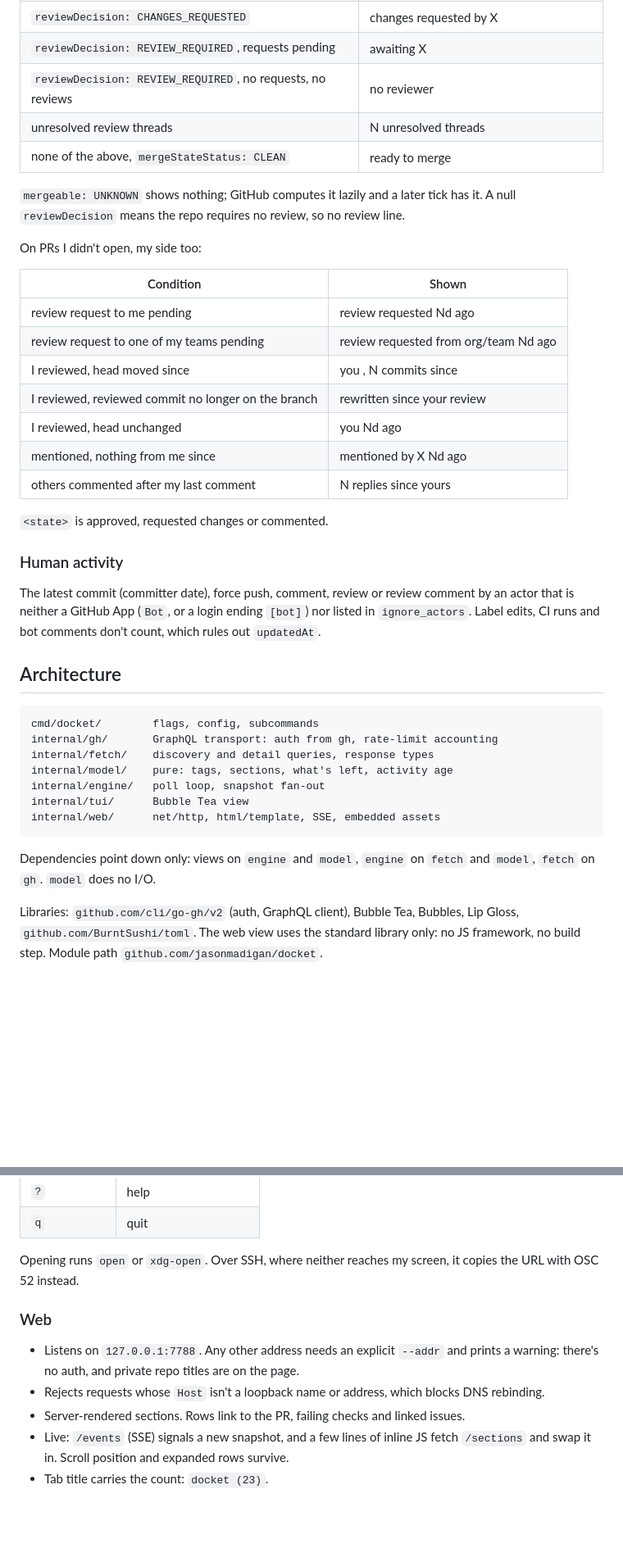
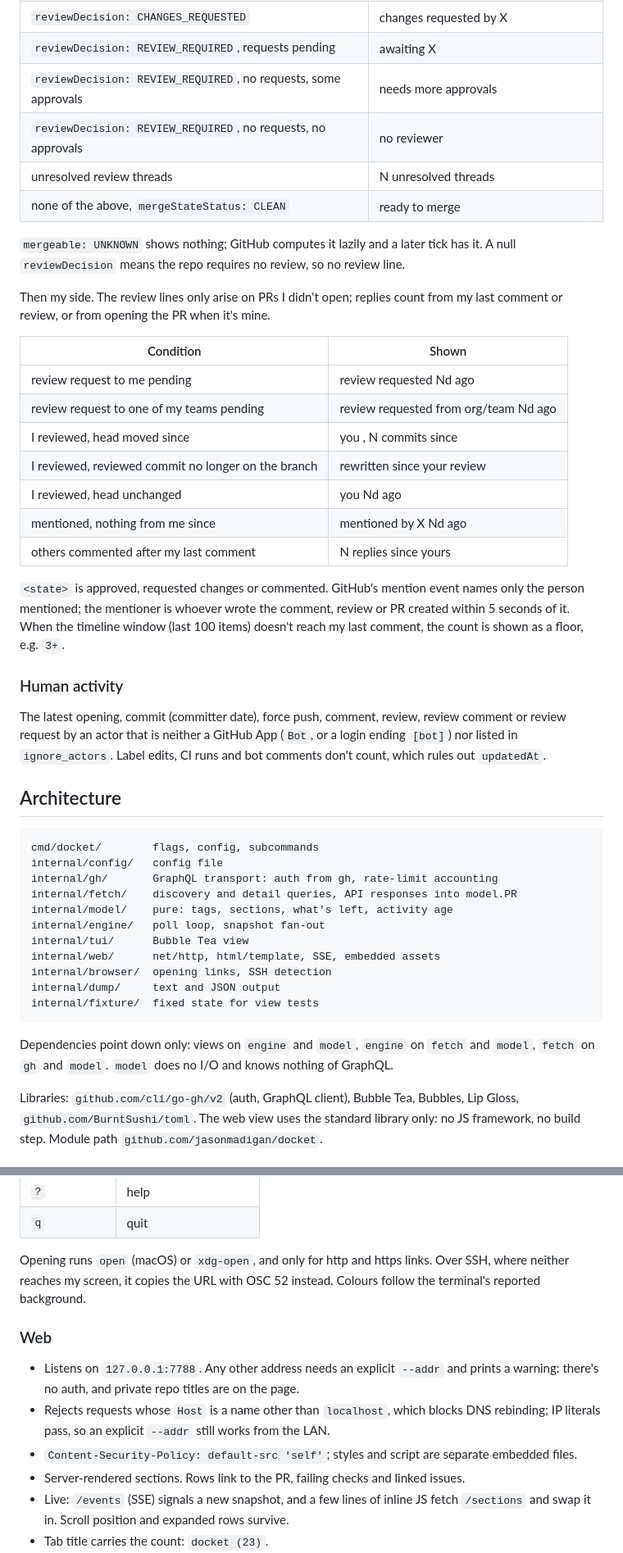
Before and after one commit to jasonmadigan/docket, a Markdown page: docs/design.md, 2 parts joined by grey strips. Shown at 82% size. GitHub-like rendering; blank space fills up the shorter version.

Commit message:
docs: sync design with live API findings
Signed-off-by: Jason Madigan <jason@jasonmadigan.com>

````diff
--- a/docs/design.md
+++ b/docs/design.md
@@ -60,13 +61,14 @@ Every line that applies, in this order. CI lines read the head commit's check ro
 | no checks | no CI |
 | `reviewDecision: CHANGES_REQUESTED` | changes requested by X |
 | `reviewDecision: REVIEW_REQUIRED`, requests pending | awaiting X |
-| `reviewDecision: REVIEW_REQUIRED`, no requests, no reviews | no reviewer |
+| `reviewDecision: REVIEW_REQUIRED`, no requests, some approvals | needs more approvals |
+| `reviewDecision: REVIEW_REQUIRED`, no requests, no approvals | no reviewer |
 | unresolved review threads | N unresolved threads |
 | none of the above, `mergeStateStatus: CLEAN` | ready to merge |
 
 `mergeable: UNKNOWN` shows nothing; GitHub computes it lazily and a later tick has it. A null `reviewDecision` means the repo requires no review, so no review line.
 
-On PRs I didn't open, my side too:
+Then my side. The review lines only arise on PRs I didn't open; replies count from my last comment or review, or from opening the PR when it's mine.
 
 | Condition | Shown |
 |-|-|
@@ -78,25 +80,29 @@ On PRs I didn't open, my side too:
 | mentioned, nothing from me since | mentioned by X Nd ago |
 | others commented after my last comment | N replies since yours |
 
-`<state>` is approved, requested changes or commented.
+`<state>` is approved, requested changes or commented. GitHub's mention event names only the person mentioned; the mentioner is whoever wrote the comment, review or PR created within 5 seconds of it. When the timeline window (last 100 items) doesn't reach my last comment, the count is shown as a floor, e.g. `3+`.
 
 ### Human activity
 
-The latest commit (committer date), force push, comment, review or review comment by an actor that is neither a GitHub App (`Bot`, or a login ending `[bot]`) nor listed in `ignore_actors`. Label edits, CI runs and bot comments don't count, which rules out `updatedAt`.
+The latest opening, commit (committer date), force push, comment, review, review comment or review request by an actor that is neither a GitHub App (`Bot`, or a login ending `[bot]`) nor listed in `ignore_actors`. Label edits, CI runs and bot comments don't count, which rules out `updatedAt`.
 
 ## Architecture
 
 ```text
 cmd/docket/        flags, config, subcommands
+internal/config/   config file
 internal/gh/       GraphQL transport: auth from gh, rate-limit accounting
-internal/fetch/    discovery and detail queries, response types
+internal/fetch/    discovery and detail queries, API responses into model.PR
 internal/model/    pure: tags, sections, what's left, activity age
 internal/engine/   poll loop, snapshot fan-out
 internal/tui/      Bubble Tea view
 internal/web/      net/http, html/template, SSE, embedded assets
+internal/browser/  opening links, SSH detection
+internal/dump/     text and JSON output
+internal/fixture/  fixed state for view tests
 ```
 
-Dependencies point down only: views on `engine` and `model`, `engine` on `fetch` and `model`, `fetch` on `gh`. `model` does no I/O.
+Dependencies point down only: views on `engine` and `model`, `engine` on `fetch` and `model`, `fetch` on `gh` and `model`. `model` does no I/O and knows nothing of GraphQL.
 
 Libraries: `github.com/cli/go-gh/v2` (auth, GraphQL client), Bubble Tea, Bubbles, Lip Gloss, `github.com/BurntSushi/toml`. The web view uses the standard library only: no JS framework, no build step. Module path `github.com/jasonmadigan/docket`.
 
@@ -152,12 +158,13 @@ Full screen: one list under section headers, detail pane to the right (below on
 | `?` | help |
 | `q` | quit |
 
-Opening runs `open` or `xdg-open`. Over SSH, where neither reaches my screen, it copies the URL with OSC 52 instead.
+Opening runs `open` (macOS) or `xdg-open`, and only for http and https links. Over SSH, where neither reaches my screen, it copies the URL with OSC 52 instead. Colours follow the terminal's reported background.
 
 ### Web
 
 - Listens on `127.0.0.1:7788`. Any other address needs an explicit `--addr` and prints a warning: there's no auth, and private repo titles are on the page.
-- Rejects requests whose `Host` isn't a loopback name or address, which blocks DNS rebinding.
+- Rejects requests whose `Host` is a name other than `localhost`, which blocks DNS rebinding; IP literals pass, so an explicit `--addr` still works from the LAN.
+- `Content-Security-Policy: default-src 'self'`; styles and script are separate embedded files.
 - Server-rendered sections. Rows link to the PR, failing checks and linked issues.
 - Live: `/events` (SSE) signals a new snapshot, and a few lines of inline JS fetch `/sections` and swap it in. Scroll position and expanded rows survive.
 - Tab title carries the count: `docket (23)`.
````
Also changed, not shown: other parts of docs/design.md (+8 -6 lines).
